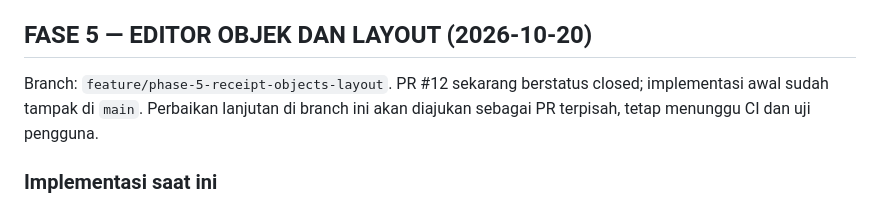
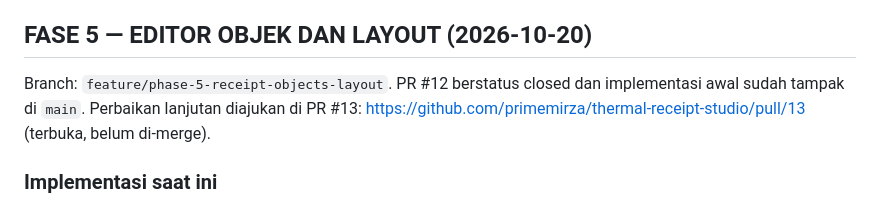
Before and after one commit to primemirza/thermal-receipt-studio, a Markdown page: PROGRESS.md, the part around the change. GitHub-like rendering.

Commit message:
Link Phase 5 follow-up PR and record open unmerged status

```diff
--- a/PROGRESS.md
+++ b/PROGRESS.md
@@ -302,7 +302,7 @@ Status implementasi: **IN PROGRESS**, menunggu CI dan uji manual Windows.
 
 ## FASE 5 — EDITOR OBJEK DAN LAYOUT (2026-10-20)
 
-Branch: `feature/phase-5-receipt-objects-layout`. PR #12 sekarang berstatus closed; implementasi awal sudah tampak di `main`. Perbaikan lanjutan di branch ini akan diajukan sebagai PR terpisah, tetap menunggu CI dan uji pengguna.
+Branch: `feature/phase-5-receipt-objects-layout`. PR #12 berstatus closed dan implementasi awal sudah tampak di `main`. Perbaikan lanjutan diajukan di PR #13: https://github.com/primemirza/thermal-receipt-studio/pull/13 (terbuka, belum di-merge).
 
 ### Implementasi saat ini
 - Toolbar telah dikelompokkan menjadi Kertas/Zoom, Dokumen, Riwayat, dan Sisipkan. Aksi menggunakan tombol ikon dengan `title` tooltip dan label aksesibilitas.
```
